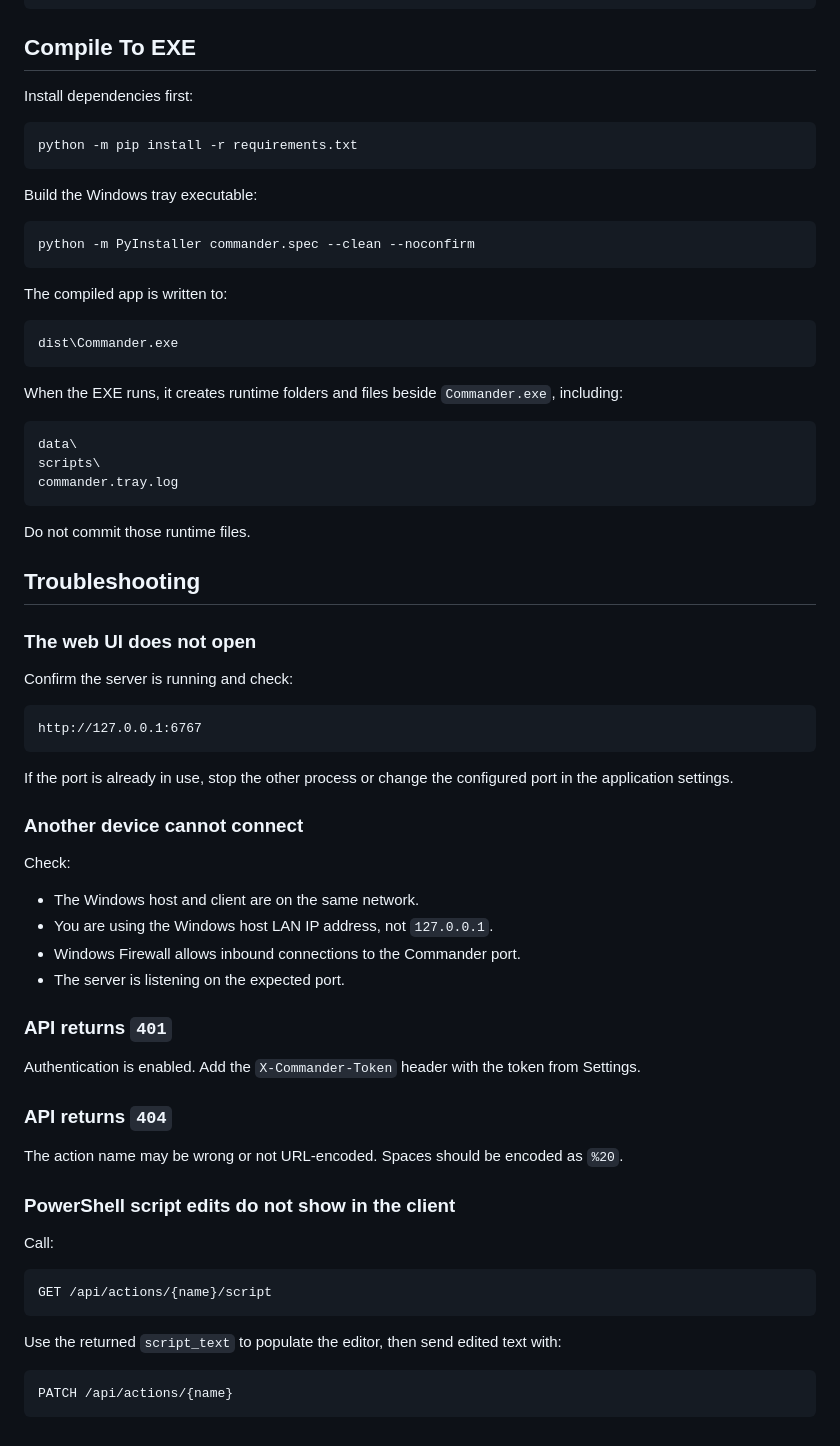
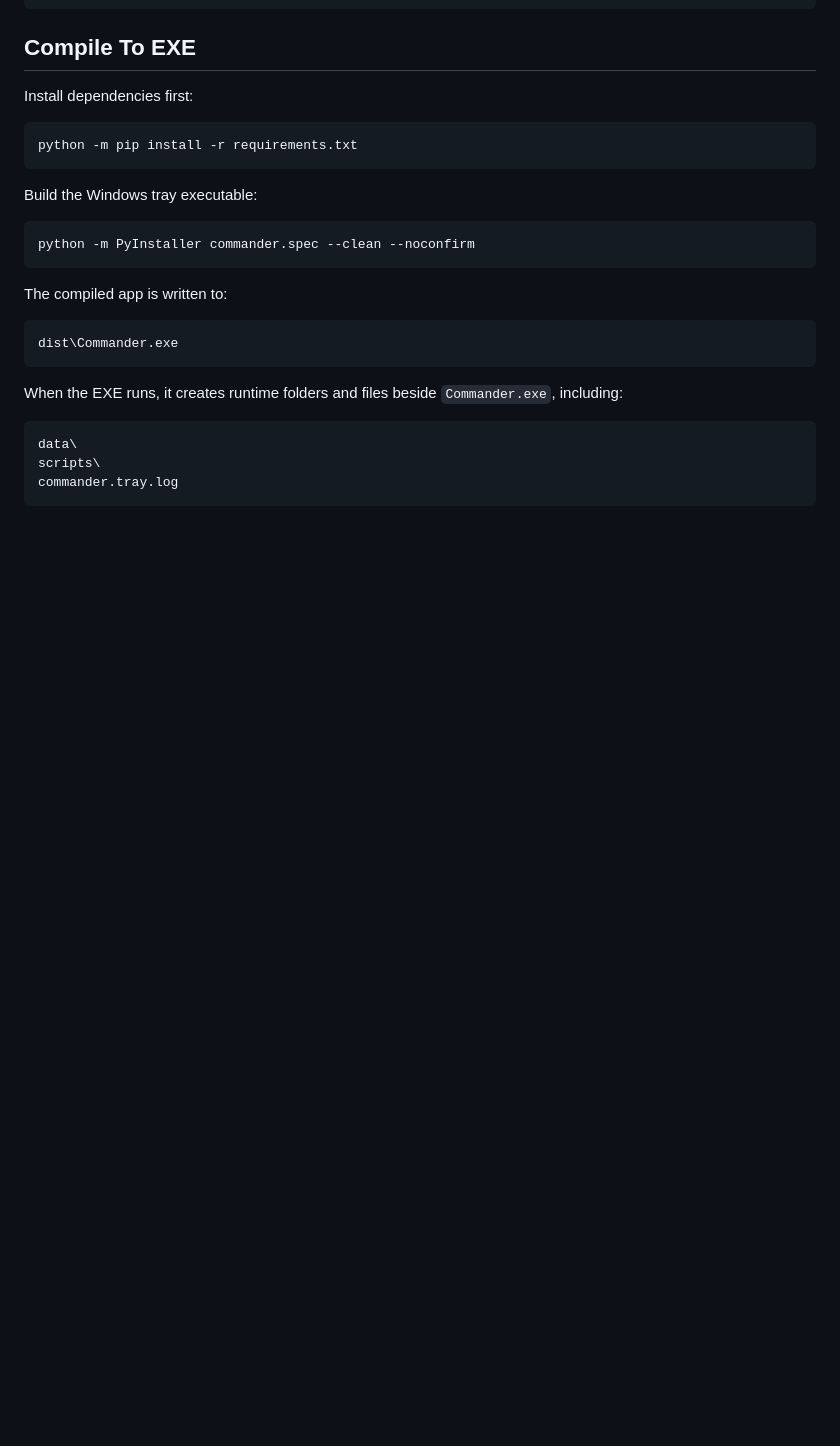
Before and after one commit to quietsignallabs/Commander, a Markdown page: README.md, the part around the change. Rendered like a GitHub page; blank space fills up the shorter version.

````diff
--- a/README.md
+++ b/README.md
@@ -336,48 +336,3 @@ data\
 scripts\
 commander.tray.log
 ```
-
-Do not commit those runtime files.
-
-## Troubleshooting
-
-### The web UI does not open
-
-Confirm the server is running and check:
-
-```text
-http://127.0.0.1:6767
-```
-
-If the port is already in use, stop the other process or change the configured port in the application settings.
-
-### Another device cannot connect
-
-Check:
-
-- The Windows host and client are on the same network.
-- You are using the Windows host LAN IP address, not `127.0.0.1`.
-- Windows Firewall allows inbound connections to the Commander port.
-- The server is listening on the expected port.
-
-### API returns `401`
-
-Authentication is enabled. Add the `X-Commander-Token` header with the token from Settings.
-
-### API returns `404`
-
-The action name may be wrong or not URL-encoded. Spaces should be encoded as `%20`.
-
-### PowerShell script edits do not show in the client
-
-Call:
-
-```text
-GET /api/actions/{name}/script
-```
-
-Use the returned `script_text` to populate the editor, then send edited text with:
-
-```text
-PATCH /api/actions/{name}
-```
````
